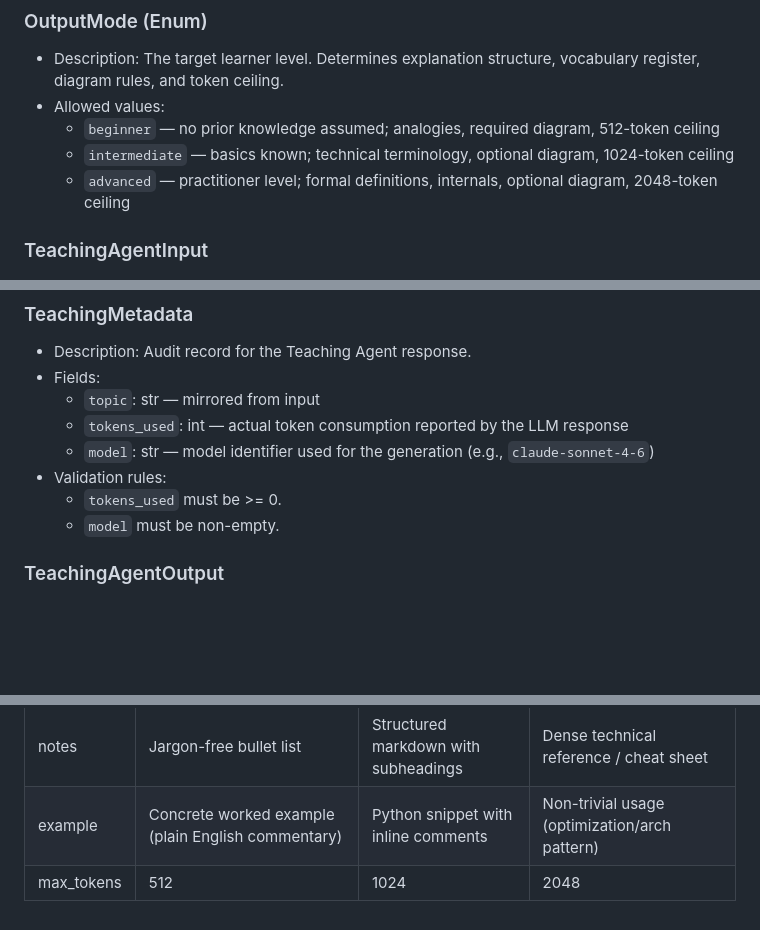
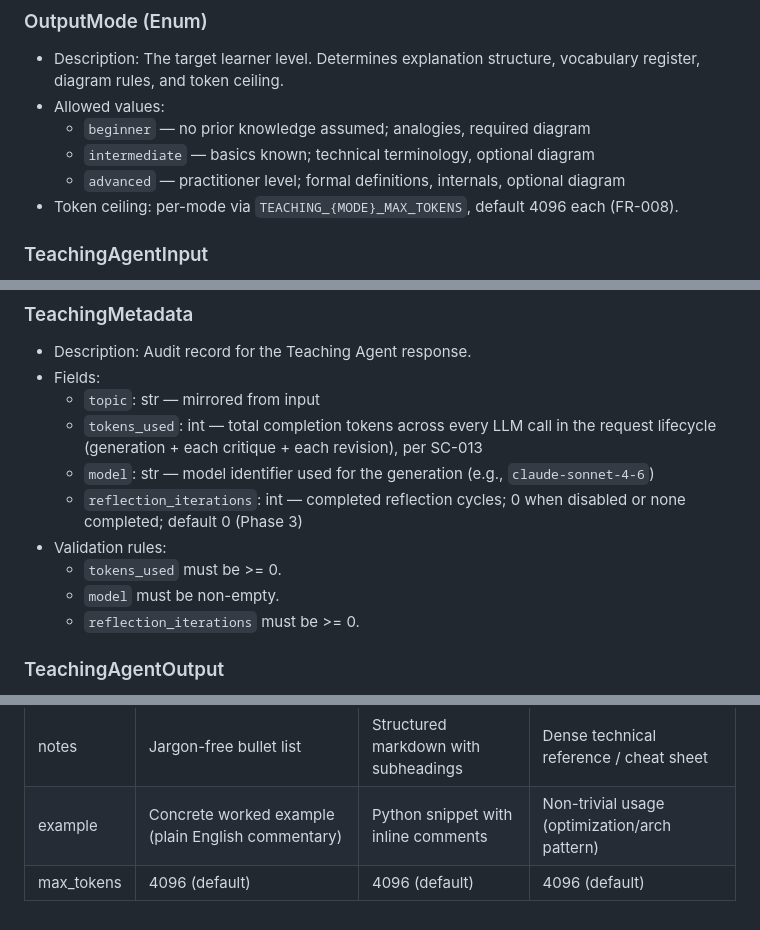
Before and after one commit to akarX23/deep-learn-project, a Markdown page: specs/002-teaching-agent/data-model.md, 3 parts joined by grey strips. Drawn GitHub-style; blank space fills up the shorter version.

```diff
--- a/specs/002-teaching-agent/data-model.md
+++ b/specs/002-teaching-agent/data-model.md
@@ -5,9 +5,10 @@
 ### OutputMode (Enum)
 - Description: The target learner level. Determines explanation structure, vocabulary register, diagram rules, and token ceiling.
 - Allowed values:
-  - `beginner` — no prior knowledge assumed; analogies, required diagram, 512-token ceiling
-  - `intermediate` — basics known; technical terminology, optional diagram, 1024-token ceiling
-  - `advanced` — practitioner level; formal definitions, internals, optional diagram, 2048-token ceiling
+  - `beginner` — no prior knowledge assumed; analogies, required diagram
+  - `intermediate` — basics known; technical terminology, optional diagram
+  - `advanced` — practitioner level; formal definitions, internals, optional diagram
+- Token ceiling: per-mode via `TEACHING_{MODE}_MAX_TOKENS`, default 4096 each (FR-008).
 
 ### TeachingAgentInput
 - Description: Input payload received from the Planner Agent.
@@ -38,11 +39,15 @@
 - Description: Audit record for the Teaching Agent response.
 - Fields:
   - `topic`: str — mirrored from input
-  - `tokens_used`: int — actual token consumption reported by the LLM response
+  - `tokens_used`: int — total completion tokens across every LLM call in the request
+    lifecycle (generation + each critique + each revision), per SC-013
   - `model`: str — model identifier used for the generation (e.g., `claude-sonnet-4-6`)
+  - `reflection_iterations`: int — completed reflection cycles; 0 when disabled or none
+    completed; default 0 (Phase 3)
 - Validation rules:
   - `tokens_used` must be >= 0.
   - `model` must be non-empty.
+  - `reflection_iterations` must be >= 0.
 
 ### TeachingAgentOutput
 - Description: Output payload returned by the Teaching Agent to the Planner Agent.
@@ -146,4 +164,4 @@
 | diagram     | Required; `graph TD` or `sequenceDiagram` | Optional; more detailed than beginner | Optional; only if prose insufficient     |
 | notes       | Jargon-free bullet list            | Structured markdown with subheadings   | Dense technical reference / cheat sheet   |
 | example     | Concrete worked example (plain English commentary) | Python snippet with inline comments | Non-trivial usage (optimization/arch pattern) |
-| max_tokens  | 512                               | 1024                                  | 2048                                       |
+| max_tokens  | 4096 (default)                    | 4096 (default)                        | 4096 (default)                             |
```
Also changed, not shown: other parts of specs/002-teaching-agent/data-model.md (+40 -27 lines), specs/002-teaching-agent/tasks.md (+1 -1 lines), 1 other file.
